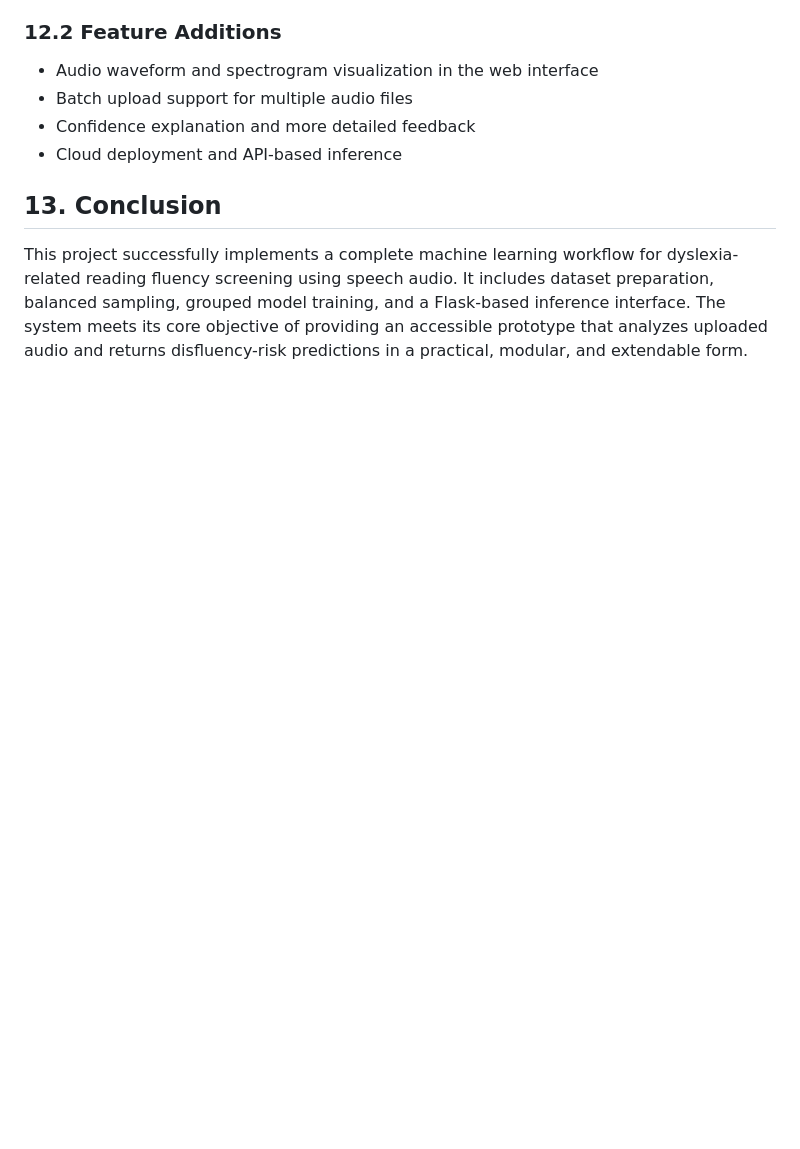
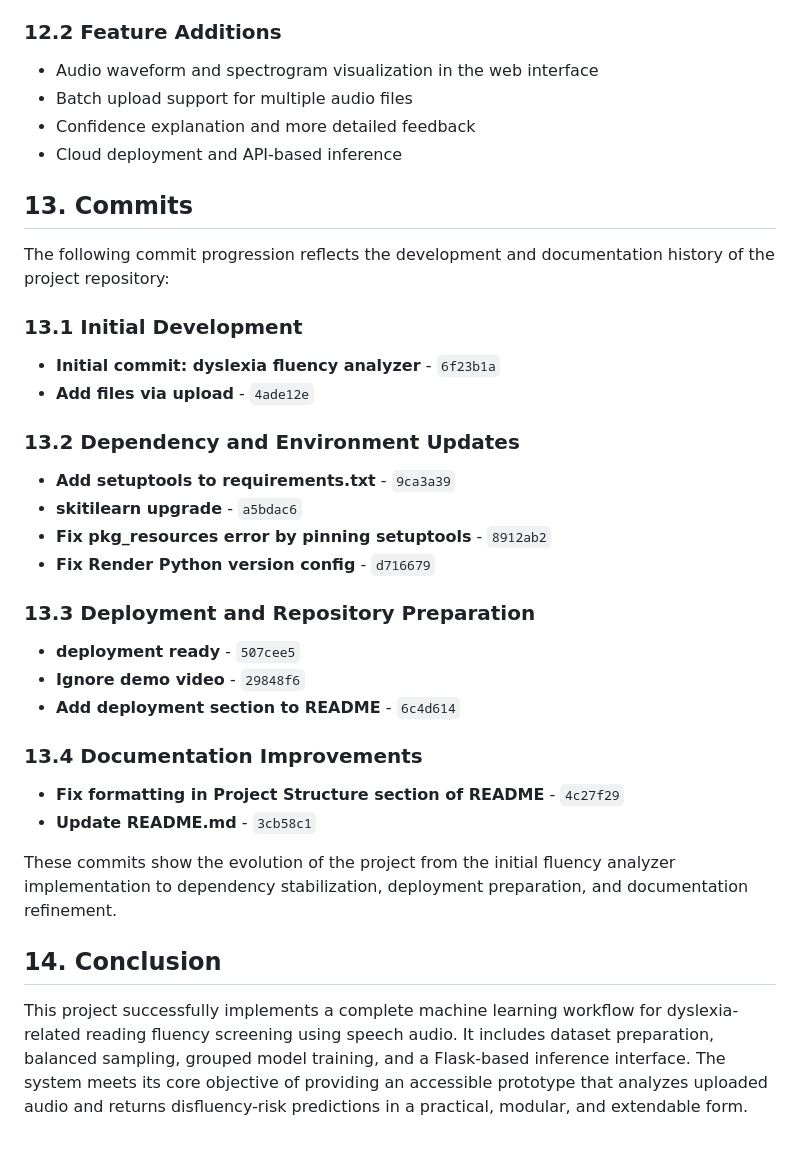
Before and after one commit to Falit25/Dyslexia-Detection-AI, a Markdown page: PROJECT_REPORT.md, the part around the change. Drawn GitHub-style; blank space fills up the shorter version.

Commit message:
Document commit progression and project evolution
Added a section detailing commit history and project evolution.

```diff
--- a/PROJECT_REPORT.md
+++ b/PROJECT_REPORT.md
@@ -297,6 +297,31 @@ pip install -r requirements.txt
 - Confidence explanation and more detailed feedback
 - Cloud deployment and API-based inference
 
-## 13. Conclusion
+## 13. Commits
+
+The following commit progression reflects the development and documentation history of the project repository:
+
+### 13.1 Initial Development
+- **Initial commit: dyslexia fluency analyzer** - `6f23b1a`
+- **Add files via upload** - `4ade12e`
+
+### 13.2 Dependency and Environment Updates
+- **Add setuptools to requirements.txt** - `9ca3a39`
+- **skitilearn upgrade** - `a5bdac6`
+- **Fix pkg_resources error by pinning setuptools** - `8912ab2`
+- **Fix Render Python version config** - `d716679`
+
+### 13.3 Deployment and Repository Preparation
+- **deployment ready** - `507cee5`
+- **Ignore demo video** - `29848f6`
+- **Add deployment section to README** - `6c4d614`
+
+### 13.4 Documentation Improvements
+- **Fix formatting in Project Structure section of README** - `4c27f29`
+- **Update README.md** - `3cb58c1`
+
+These commits show the evolution of the project from the initial fluency analyzer implementation to dependency stabilization, deployment preparation, and documentation refinement.
+
+## 14. Conclusion
 
 This project successfully implements a complete machine learning workflow for dyslexia-related reading fluency screening using speech audio. It includes dataset preparation, balanced sampling, grouped model training, and a Flask-based inference interface. The system meets its core objective of providing an accessible prototype that analyzes uploaded audio and returns disfluency-risk predictions in a practical, modular, and extendable form.
```
